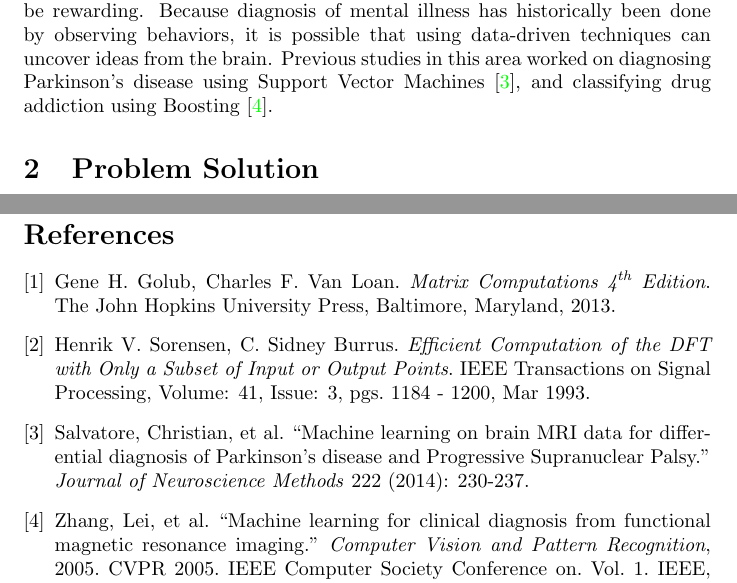
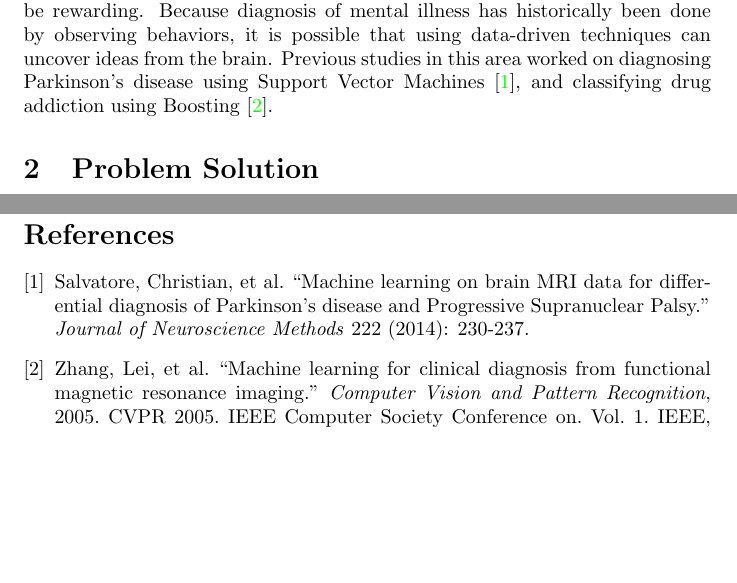
Before and after one commit to choward1491/cs598ps_project, a LaTeX paper (docs/final_report_cs598ps.tex): two parts of pages 4 and 7 of 8 before the commit and two parts of pages 4 and 7 of 7 after it, joined at a grey line, cut so that both start at the same text, the shorter picture padded with empty space. Compiled offline with pdfLaTeX.

Commit message:
Made small tweaks again.

```diff
--- a/docs/final_report_cs598ps.tex
+++ b/docs/final_report_cs598ps.tex
@@ -139,15 +139,6 @@ Sameer Manchanda \\ manchan2@illinois.edu
 
    \newpage
    \begin{thebibliography}{9}
-   	\bibitem{labook}
-   	Gene H. Golub, Charles F. Van Loan.
-   	\textit{Matrix Computations 4\textsuperscript{th} Edition}.
-   	The John Hopkins University Press, Baltimore, Maryland, 2013.
-
-   	\bibitem{fdft}
-   	Henrik V. Sorensen, C. Sidney Burrus.
-   	\textit{Efficient Computation of the DFT with Only a Subset of Input or Output Points}.
-   	IEEE Transactions on Signal Processing, Volume: 41, Issue: 3, pgs. 1184 - 1200, Mar 1993.
 
    	\bibitem{salvatore2014machine}
    	Salvatore, Christian, et al. ``Machine learning on brain MRI data for differential diagnosis of Parkinson's disease and Progressive Supranuclear Palsy." \textit{Journal of Neuroscience Methods} 222 (2014): 230-237.
```
Also changed, not shown: docs/final_report_cs598ps.pdf, docs/final_report_cs598ps.tex (7 more changed lines), 6 other files.
